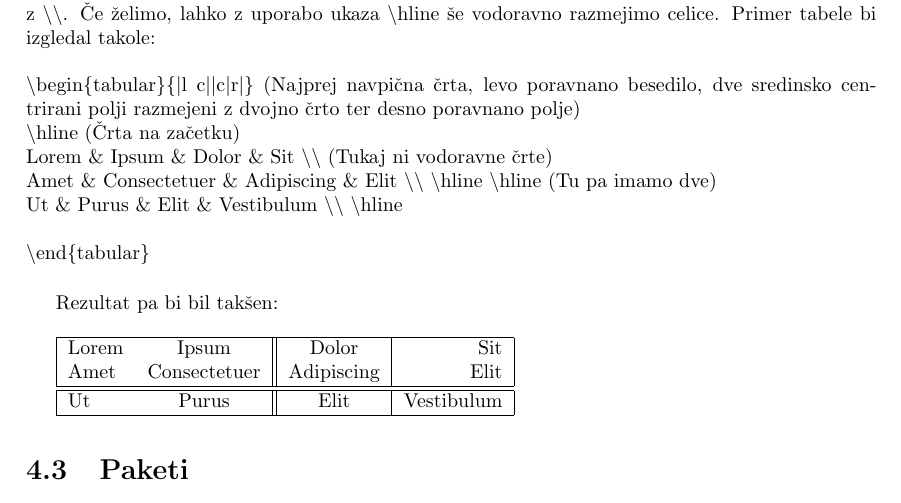
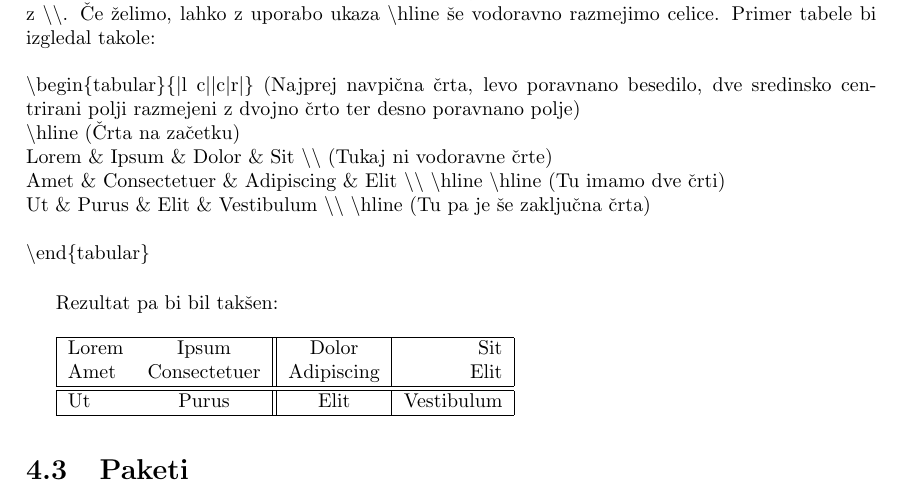
Before and after one commit to redstonetehnik/INF-porocilo, a LaTeX book (INF-Porocilo.tex): part of page 16 of 20, cut so that both start at the same text. Compiled offline with pdfLaTeX.

Commit message:
Added an explanation line

```diff
--- a/INF-Porocilo.tex
+++ b/INF-Porocilo.tex
@@ -162,8 +162,8 @@ Primer tabele bi izgledal takole:\\ \\
 \tbs{}begin\{tabular\}\{$|$l c$||$c$|$r$|$\} (Najprej navpična črta, levo poravnano besedilo, dve sredinsko centrirani polji razmejeni z dvojno črto ter desno poravnano polje)\\
 \tbs{}hline (Črta na začetku)\\
 Lorem \& Ipsum \& Dolor \& Sit \tbs{}\tbs{} (Tukaj ni vodoravne črte)\\
-Amet \& Consectetuer \& Adipiscing \& Elit \tbs{}\tbs{} \tbs{}hline \tbs{}hline (Tu pa imamo dve)\\
-Ut \& Purus \& Elit \& Vestibulum \tbs{}\tbs{} \tbs{}hline\\\\
+Amet \& Consectetuer \& Adipiscing \& Elit \tbs{}\tbs{} \tbs{}hline \tbs{}hline (Tu imamo dve črti)\\
+Ut \& Purus \& Elit \& Vestibulum \tbs{}\tbs{} \tbs{}hline (Tu pa je še zaključna črta)\\\\
 \tbs{}end\{tabular\}\\
 
 
```
Also changed, not shown: INF-Porocilo.pdf.
